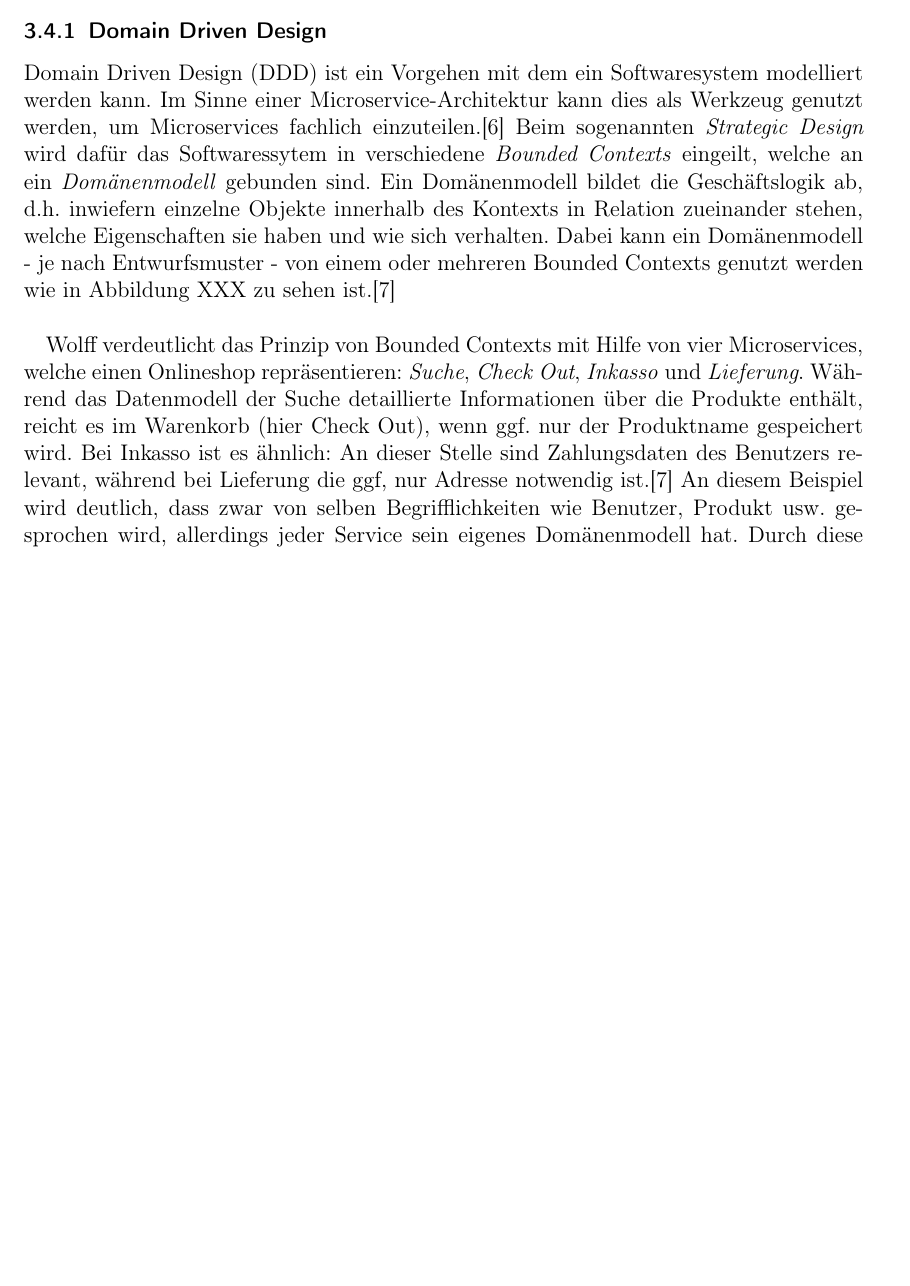
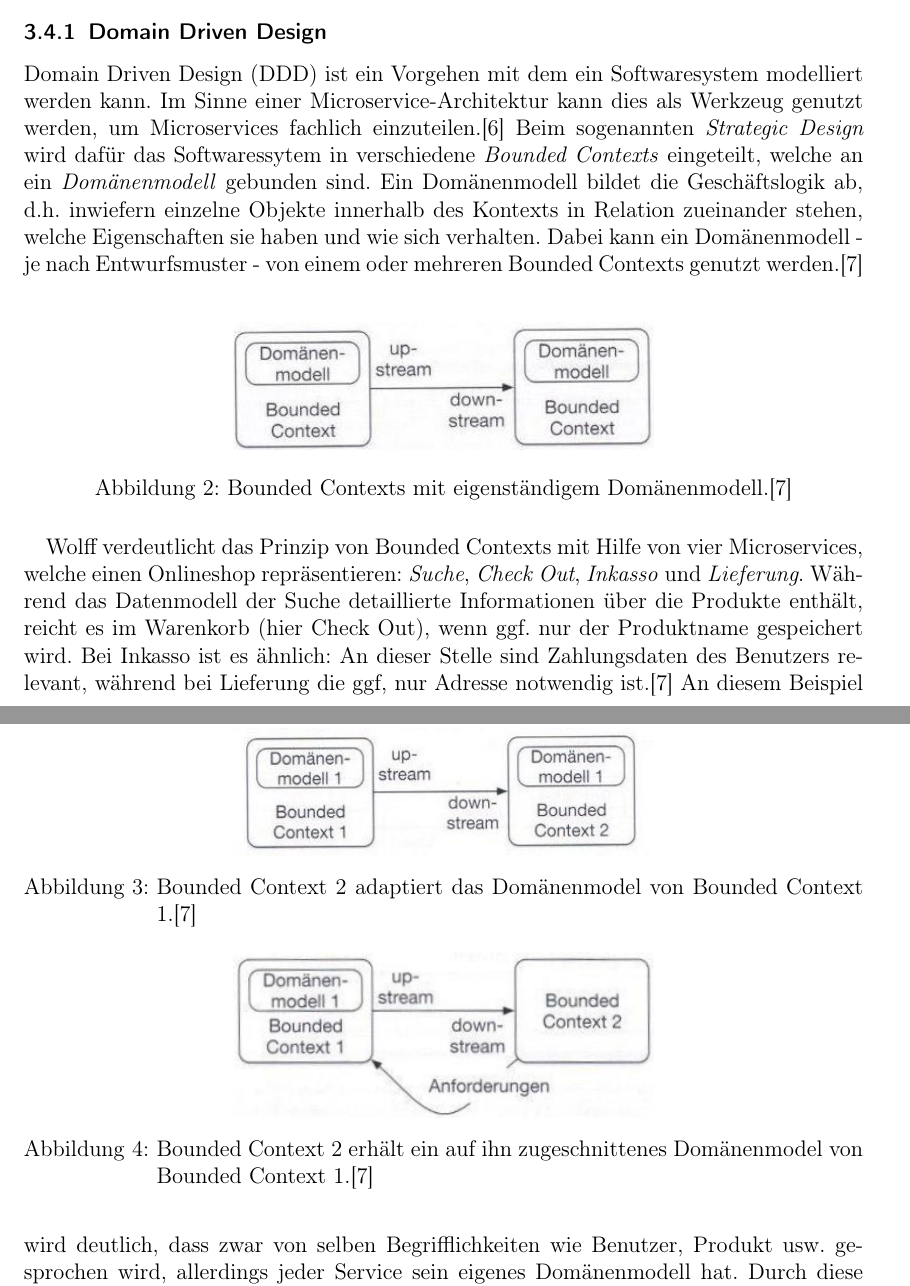
Before and after one commit to kuzdu/collegeDataScience, a LaTeX document (Microservice Arbeit/microservices.tex, which reads Microservice Arbeit/grundlagen.tex): part of page 7 of 11 before the commit and two parts of pages 7 and 8 of 12 after it, the two joined at a grey line, cut so that both start at the same text, the shorter picture padded with empty space. Compiled offline with pdfLaTeX.

Commit message:
add figure content

```diff
--- a/Microservice Arbeit/grundlagen.tex
+++ b/Microservice Arbeit/grundlagen.tex
@@ -89,10 +88,28 @@ In dem folgenden Abschnitt wird das Grundprinzip der Software-Modellierungs-Meth
 
 \subsubsection{Domain Driven Design}
 
-Domain Driven Design (DDD) ist ein Vorgehen mit dem ein Softwaresystem modelliert werden kann. Im Sinne einer Microservice-Architektur kann dies als Werkzeug genutzt werden, um Microservices fachlich einzuteilen.\cite{heise2016ddd} Beim sogenannten \textit{Strategic Design} wird dafür das Softwaressytem in verschiedene \textit{Bounded Contexts} eingeilt, welche an ein \textit{Domänenmodell} gebunden sind. Ein Domänenmodell bildet die Geschäftslogik ab, d.h. inwiefern einzelne Objekte innerhalb des Kontexts in Relation zueinander stehen, welche Eigenschaften sie haben und wie sich verhalten. Dabei kann ein Domänenmodell - je nach Entwurfsmuster - von einem oder mehreren Bounded Contexts genutzt werden wie in Abbildung XXX zu sehen ist.\cite{wolff2018mic_praxis}  \\
+Domain Driven Design (DDD) ist ein Vorgehen mit dem ein Softwaresystem modelliert werden kann. Im Sinne einer Microservice-Architektur kann dies als Werkzeug genutzt werden, um Microservices fachlich einzuteilen.\cite{heise2016ddd} Beim sogenannten \textit{Strategic Design} wird dafür das Softwaressytem in verschiedene \textit{Bounded Contexts} eingeteilt, welche an ein \textit{Domänenmodell} gebunden sind. Ein Domänenmodell bildet die Geschäftslogik ab, d.h. inwiefern einzelne Objekte innerhalb des Kontexts in Relation zueinander stehen, welche Eigenschaften sie haben und wie sich verhalten. Dabei kann ein Domänenmodell - je nach Entwurfsmuster - von einem oder mehreren Bounded Contexts genutzt werden.\cite{wolff2018mic_praxis}  \\
 
-%TODO: drei Bilder einfügen S. 20
-%Könnte zu abstrakt sein. Ggf. den Begriff Domänenmodell weiter ausbauen oder einfach ein Beispiel nennen
+\begin{figure}[ht]
+	\centering
+	\includegraphics[width=0.5\textwidth]{bounded_context_1}
+	\caption[Bounded Contexts mit eigenständigem Domänenmodel] {Bounded Contexts mit eigenständigem Domänenmodell.\cite{wolff2018mic_praxis}}
+	\label{fig:bounded_context_with_own_datamodels}
+\end{figure}
+
+\begin{figure}[ht]
+	\centering
+	\includegraphics[width=0.5\textwidth]{bounded_context_2}
+	\caption[Bounded Context 2 adaptiert das Domänenmodel von Bounded Context 1] {Bounded Context 2 adaptiert das Domänenmodel von Bounded Context 1.\cite{wolff2018mic_praxis}}
+	\label{fig:bounded_context_with_copied_datamodel}
+\end{figure}
+
+\begin{figure}[ht]
+	\centering
+	\includegraphics[width=0.5\textwidth]{bounded_context_3}
+	\caption[Bounded Context 2 erhält ein auf ihn zugeschnittenes Domänenmodel von Bounded Context 1] {Bounded Context 2 erhält ein auf ihn zugeschnittenes Domänenmodel von Bounded Context 1.\cite{wolff2018mic_praxis}}
+	\label{fig:bounded_context_with_custom_datamodels}
+\end{figure}
 
 Wolff verdeutlicht das Prinzip von Bounded Contexts mit Hilfe von vier Microservices, welche einen Onlineshop repräsentieren: \textit{Suche}, \textit{Check Out}, \textit{Inkasso} und \textit{Lieferung}. Während das Datenmodell der Suche detaillierte Informationen über die Produkte enthält, reicht es im Warenkorb (hier Check Out), wenn ggf. nur der Produktname gespeichert wird. Bei Inkasso ist es ähnlich: An dieser Stelle sind Zahlungsdaten des Benutzers relevant, während bei Lieferung die ggf, nur Adresse notwendig ist.\cite{wolff2018mic_praxis} An diesem Beispiel wird deutlich, dass zwar von selben Begrifflichkeiten wie Benutzer, Produkt usw. gesprochen wird, allerdings jeder Service sein eigenes Domänenmodell hat. Durch diese Technik, was dabei hilft, eine saubere Microservice-Architecktur zu erstellen.\cite{wolff2018mic_praxis} \cite{heise2016ddd} \\
 
```
Also changed, not shown: Microservice Arbeit/literaturverzeichnis.tex (deleted, +0 -1 lines), Microservice Arbeit/microservices.tex (+3 -2 lines), Microservice Arbeit/Bilder/bounded_context_1.jpg (added), Microservice Arbeit/Bilder/bounded_context_2.jpg (added), Microservice Arbeit/Bilder/bounded_context_3.png (added), Microservice Arbeit/microservices.pdf, Microservice Arbeit/grundlagen.tex (5 more changed lines), 6 other files.
